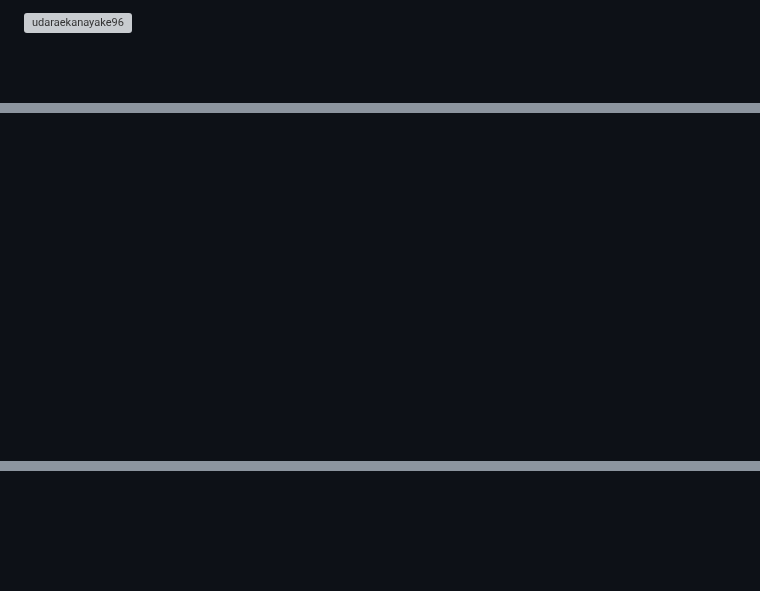
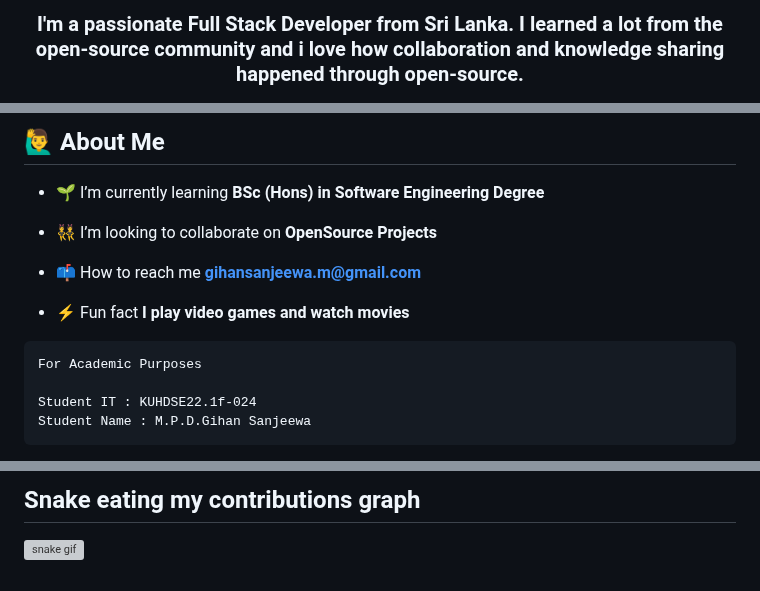
Before and after one commit to UdaraEkanayake/udaraekanayake, a Markdown page: README.md, 3 parts joined by grey strips. Rendered like a GitHub page; blank space fills up the shorter version; grey boxes are pictures that could not be loaded.

````diff
--- a/README.md
+++ b/README.md
@@ -30,3 +11,3 @@
 
-<p><img align="left" src="https://github-readme-stats.vercel.app/api/top-langs?username=udaraekanayake96&show_icons=true&locale=en&layout=compact" alt="udaraekanayake96" /></p>
+<h3 align="center">I'm a passionate Full Stack Developer from Sri Lanka. I learned a lot from the open-source community and i love how collaboration and knowledge sharing happened through open-source.</h3>
 
@@ -35,0 +46,20 @@
+## 🙋‍♂️ About Me
+
+- 🌱 I’m currently learning **BSc (Hons) in Software Engineering Degree**
+
+- 👯 I’m looking to collaborate on **OpenSource Projects**
+
+- 📫 How to reach me **gihansanjeewa.m@gmail.com**
+
+- ⚡ Fun fact **I play video games and watch movies**
+  <br/>
+
+<p align="center">
+
+```
+For Academic Purposes
+
+Student IT : KUHDSE22.1f-024
+Student Name : M.P.D.Gihan Sanjeewa
+```
+
@@ -35,0 +113,9 @@
+<br/>
+
+
+
+
+
+## Snake eating my contributions graph
+
+![snake gif](https://github.com/GihanSanjeewa/GihanSanjeewa/blob/output/github-contribution-grid-snake.gif)
````
Also changed, not shown: other parts of README.md (+85 -28 lines).
